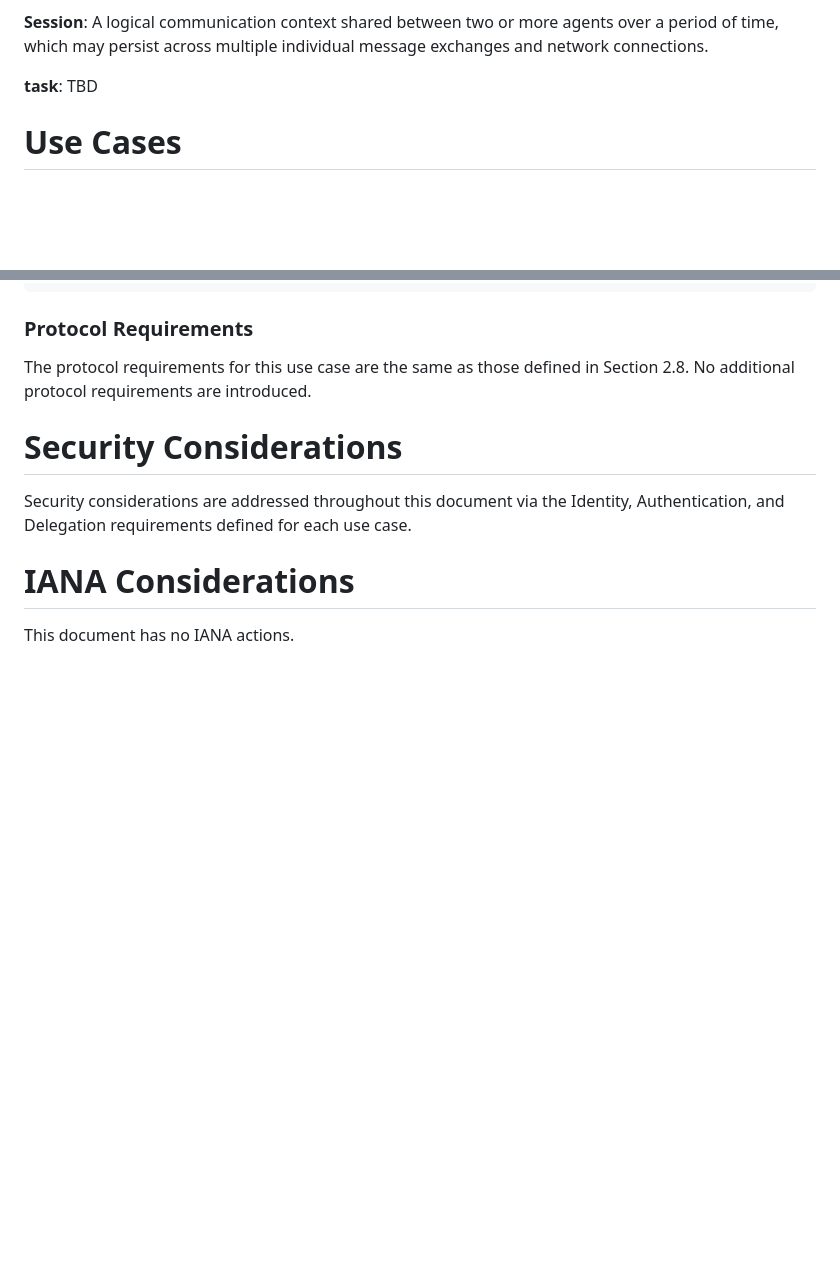
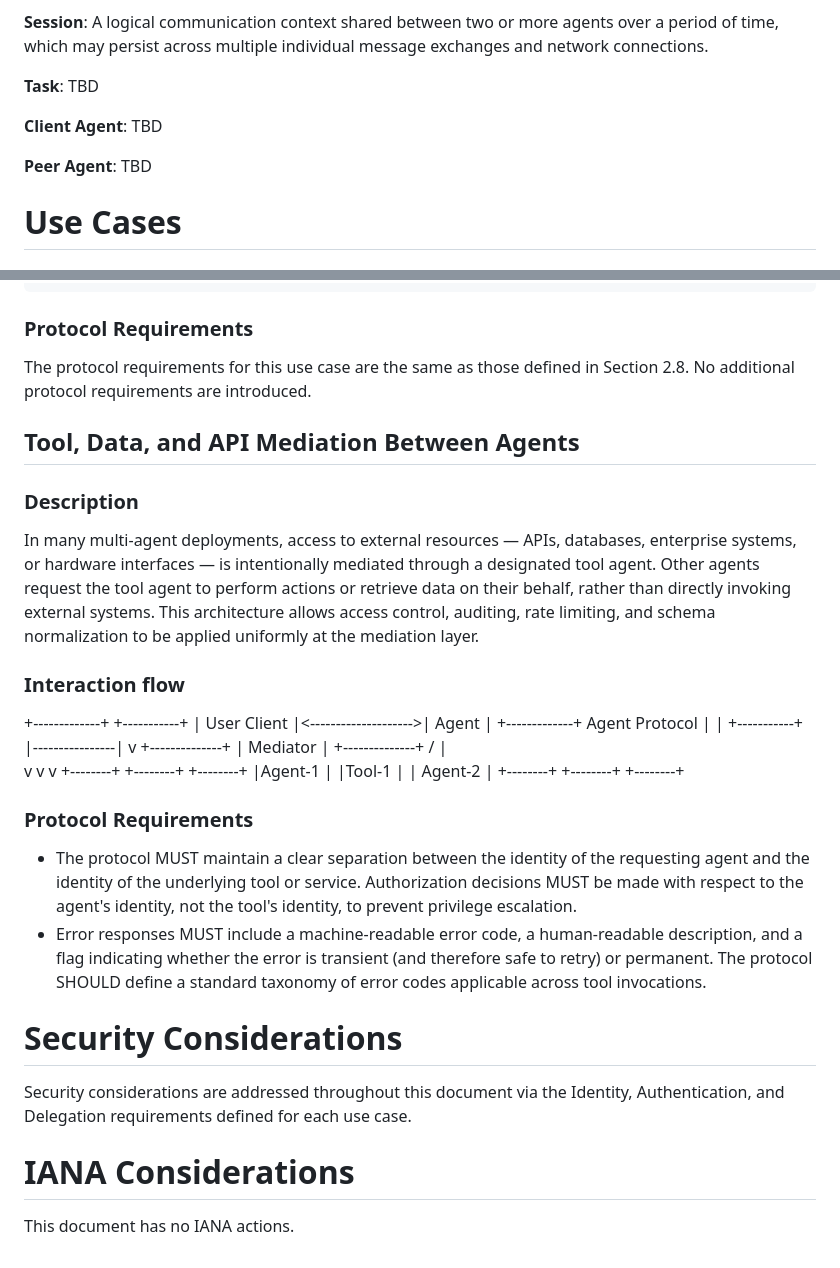
Before and after one commit to hoodchris/agentic-ai-ucreq2, a Markdown page: draft-agentic-ai-usecases-requirements.md, 2 parts joined by grey strips. Drawn GitHub-style; blank space fills up the shorter version.

Commit message:
Added a mediator case for the agent to agent category
This needs to have more formatting

```diff
--- a/draft-agentic-ai-usecases-requirements.md
+++ b/draft-agentic-ai-usecases-requirements.md
@@ -147,7 +147,11 @@ require but cannot directly access.
 agents over a period of time, which may persist across multiple
 individual message exchanges and network connections.
 
-**task**: TBD
+**Task**: TBD
+
+**Client Agent**: TBD
+
+**Peer Agent**: TBD
 
 # Use Cases
 
@@ -456,6 +460,48 @@ The protocol requirements for this use case are the same as those
 defined in Section 2.8. No additional protocol requirements are
 introduced.
 
+## Tool, Data, and API Mediation Between Agents
+
+### Description
+
+In many multi-agent deployments, access to external resources — APIs,
+databases, enterprise systems, or hardware interfaces — is intentionally
+mediated through a designated tool agent.  Other agents request the
+tool agent to perform actions or retrieve data on their behalf, rather
+than directly invoking external systems.  This architecture allows
+access control, auditing, rate limiting, and schema normalization to be
+applied uniformly at the mediation layer.
+
+### Interaction flow
+
++-------------+                      +-----------+
+| User Client |<-------------------->|   Agent   |
++-------------+   Agent Protocol     |           |
+                                     +-----------+
+                          |----------------|
+                          v
+                 +--------------+
+                 |   Mediator   |
+                 +--------------+
+                  /      |      \
+                 v       v       v
+           +--------+ +--------+ +--------+
+           |Agent-1 | |Tool-1 | | Agent-2 |
+           +--------+ +--------+ +--------+
+
+### Protocol Requirements
+- The protocol MUST maintain a clear separation between the identity of
+the requesting agent and the identity of the underlying tool or
+service.  Authorization decisions MUST be made with respect to the
+agent's identity, not the tool's identity, to prevent privilege
+escalation.
+- Error responses MUST include a machine-readable error code, a
+human-readable description, and a flag indicating whether the error is
+transient (and therefore safe to retry) or permanent.  The protocol
+SHOULD define a standard taxonomy of error codes applicable across
+tool invocations.
+
+
 # Security Considerations
 
 Security considerations are addressed throughout this document via
```
